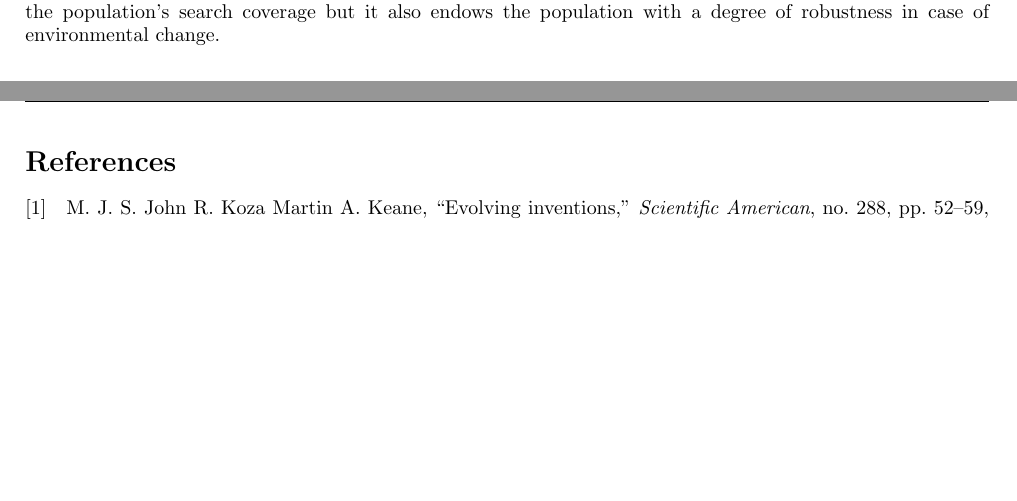
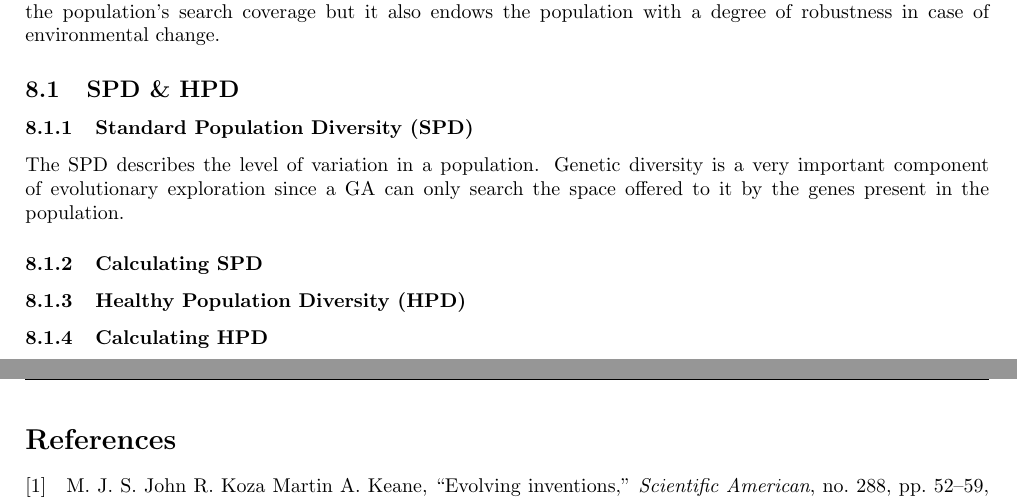
Before and after one commit to KULeuven-CS/Genetic-Algorithms, a LaTeX paper (main.tex, which reads subfiles/healthy_population_diversity.tex): two parts of pages 13 and 14 of 14 before the commit and two parts of pages 14 and 15 of 15 after it, joined at a grey line, cut so that both start at the same text, the shorter picture padded with empty space. Compiled offline with pdfLaTeX.

Commit message:
Working on paper #8

```diff
--- a/subfiles/healthy_population_diversity.tex
+++ b/subfiles/healthy_population_diversity.tex
@@ -44,4 +44,15 @@ This papers presents \textbf{ACROMUSE} which adapts the crossover, mutation and
 Maintaining a diverse population is very important for GA search. Not only does high-genetic diversity increase the
 population's search coverage but it also endows the population with a degree of robustness in case of environmental change.
 
+\subsection{SPD \& HPD}
+
+\subsubsection{Standard Population Diversity (SPD)}
+The SPD describes the level of variation in a population. Genetic diversity is a very important component of
+evolutionary exploration since a GA can only search the space offered to it by the genes present in the population.
+
+\subsubsection{Calculating SPD}
+\subsubsection{Healthy Population Diversity (HPD)}
+\subsubsection{Calculating HPD}
+
+
 \end{document}
```
Also changed, not shown: subfiles/healthy_population_diversity.tex (2 more changed lines).
